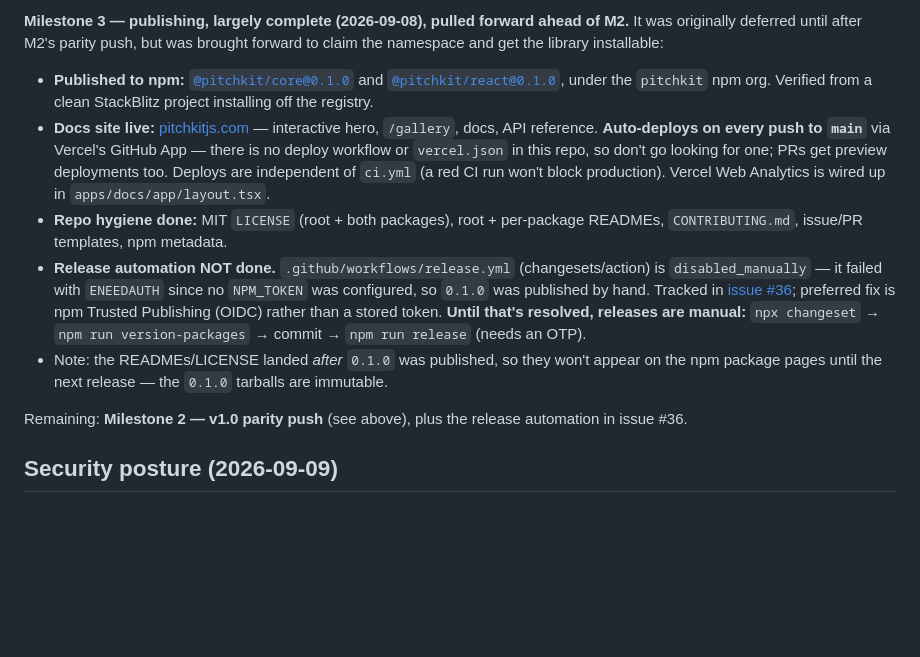
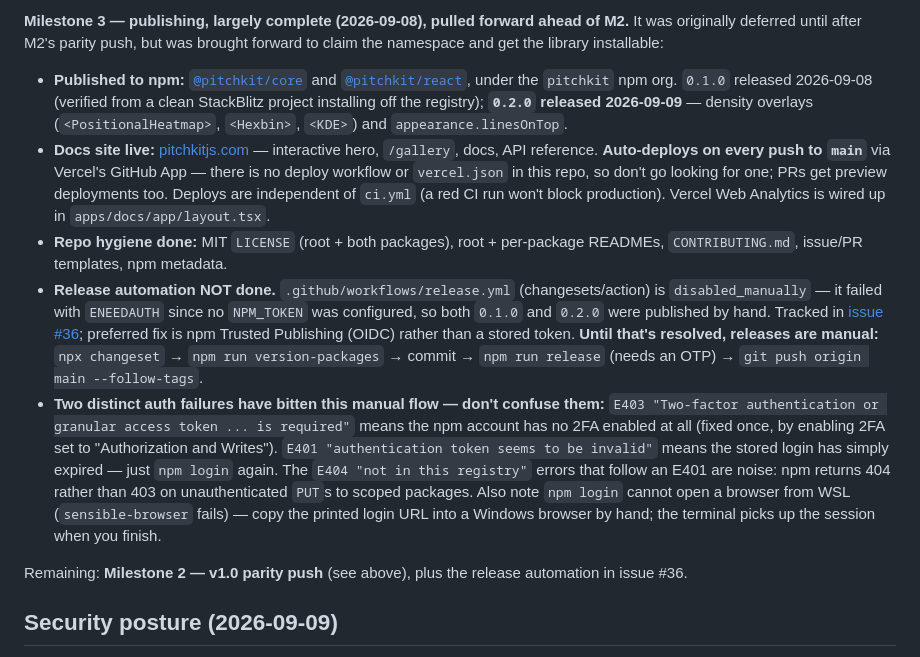
Before and after one commit to yribeiro/pitchkit, a Markdown page: CLAUDE.md, the part around the change. Rendered like a GitHub page; blank space fills up the shorter version.

Commit message:
docs: record 0.2.0 release
Both packages published at 0.2.0 (density overlays, appearance.linesOnTop).
This is also the first release whose tarballs carry the READMEs and LICENSE,
since 0.1.0 predated them.

Also records the two distinct npm auth failures this manual release flow has
hit — E403 (no account 2FA) vs E401 (expired login) — since they look similar
but need different fixes, and the E404s trailing an E401 are misleading noise.

Co-Authored-By: Claude Opus 5 <noreply@anthropic.com>

```diff
--- a/CLAUDE.md
+++ b/CLAUDE.md
@@ -69,9 +69,11 @@ an internal examples registry for its own gallery, not a consumable `registry.js
 It was originally deferred until after M2's parity push, but was brought forward to claim the
 namespace and get the library installable:
 
-- **Published to npm:** [`@pitchkit/core@0.1.0`](https://www.npmjs.com/package/@pitchkit/core)
-  and [`@pitchkit/react@0.1.0`](https://www.npmjs.com/package/@pitchkit/react), under the
-  `pitchkit` npm org. Verified from a clean StackBlitz project installing off the registry.
+- **Published to npm:** [`@pitchkit/core`](https://www.npmjs.com/package/@pitchkit/core)
+  and [`@pitchkit/react`](https://www.npmjs.com/package/@pitchkit/react), under the
+  `pitchkit` npm org. `0.1.0` released 2026-09-08 (verified from a clean StackBlitz project
+  installing off the registry); **`0.2.0` released 2026-09-09** — density overlays
+  (`<PositionalHeatmap>`, `<Hexbin>`, `<KDE>`) and `appearance.linesOnTop`.
 - **Docs site live:** [pitchkitjs.com](https://pitchkitjs.com) — interactive hero, `/gallery`,
   docs, API reference. **Auto-deploys on every push to `main`** via Vercel's GitHub App —
   there is no deploy workflow or `vercel.json` in this repo, so don't go looking for one; PRs
@@ -81,12 +83,20 @@ namespace and get the library installable:
   `CONTRIBUTING.md`, issue/PR templates, npm metadata.
 - **Release automation NOT done.** `.github/workflows/release.yml` (changesets/action) is
   `disabled_manually` — it failed with `ENEEDAUTH` since no `NPM_TOKEN` was configured, so
-  `0.1.0` was published by hand. Tracked in
+  both `0.1.0` and `0.2.0` were published by hand. Tracked in
   [issue #36](https://github.com/yribeiro/pitchkit/issues/36); preferred fix is npm Trusted
   Publishing (OIDC) rather than a stored token. **Until that's resolved, releases are manual:**
-  `npx changeset` → `npm run version-packages` → commit → `npm run release` (needs an OTP).
-- Note: the READMEs/LICENSE landed *after* `0.1.0` was published, so they won't appear on the
-  npm package pages until the next release — the `0.1.0` tarballs are immutable.
+  `npx changeset` → `npm run version-packages` → commit → `npm run release` (needs an OTP) →
+  `git push origin main --follow-tags`.
+- **Two distinct auth failures have bitten this manual flow — don't confuse them:**
+  `E403 "Two-factor authentication or granular access token ... is required"` means the npm
+  account has no 2FA enabled at all (fixed once, by enabling 2FA set to "Authorization and
+  Writes"). `E401 "authentication token seems to be invalid"` means the stored login has
+  simply expired — just `npm login` again. The `E404 "not in this registry"` errors that
+  follow an E401 are noise: npm returns 404 rather than 403 on unauthenticated `PUT`s to
+  scoped packages. Also note `npm login` cannot open a browser from WSL
+  (`sensible-browser` fails) — copy the printed login URL into a Windows browser by hand;
+  the terminal picks up the session when you finish.
 
 Remaining: **Milestone 2 — v1.0 parity push** (see above), plus the release automation in
 issue #36.
```
Also changed, not shown: docs/PRD.md (+7 -4 lines).
